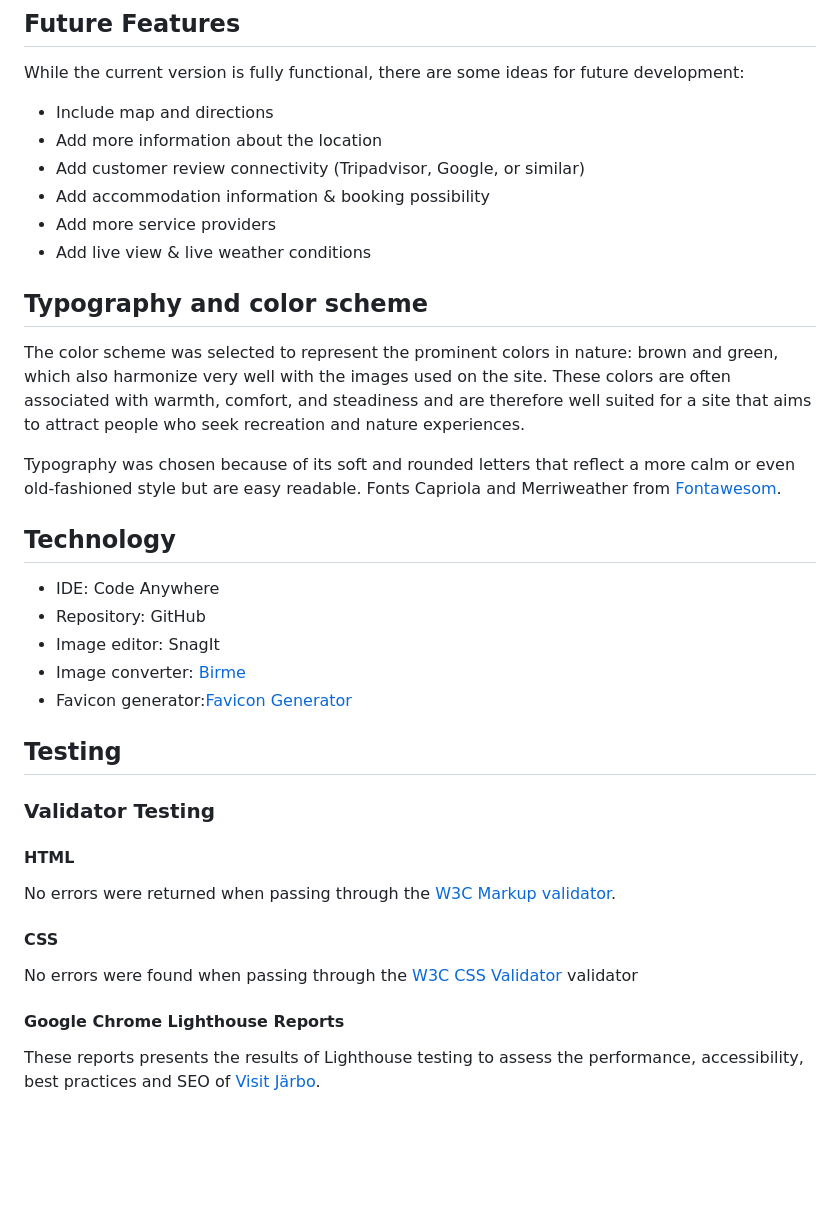
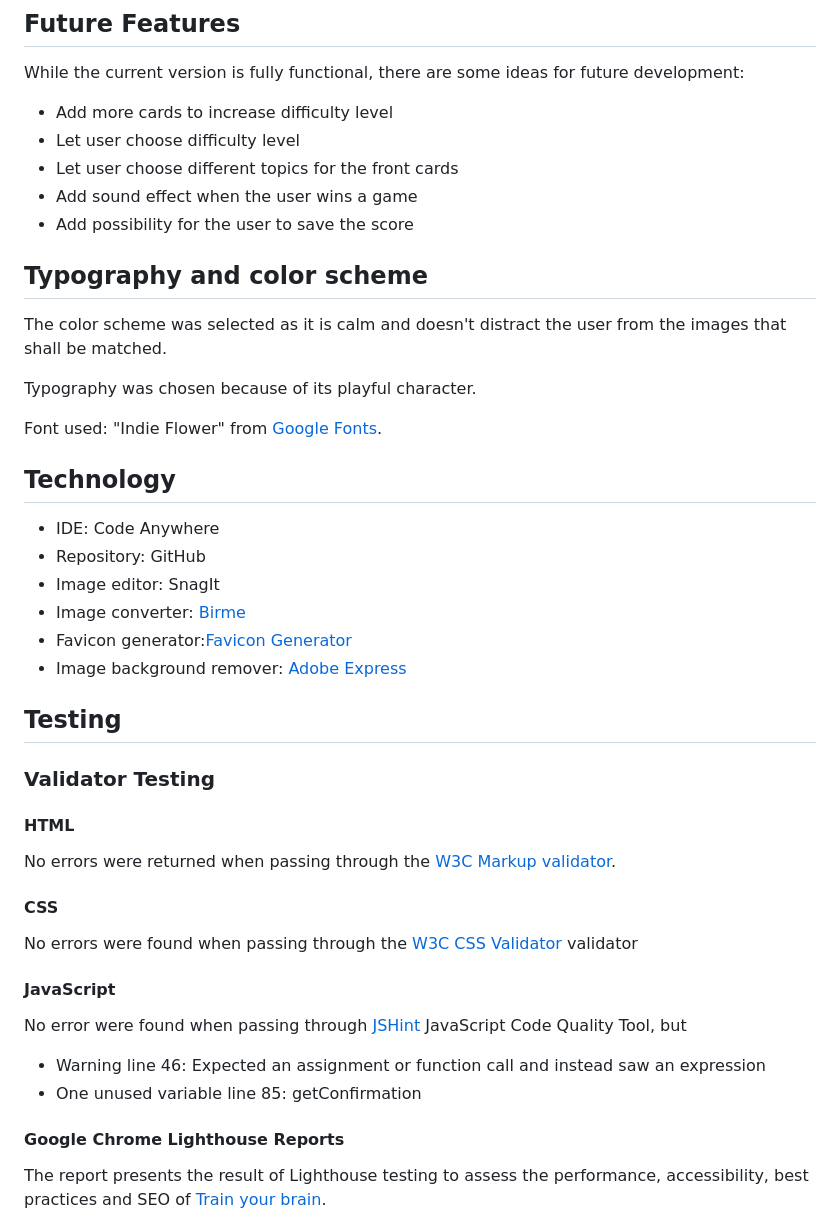
Before and after one commit to ClaudiaInSweden/train-your-brain, a Markdown page: README.md, the part around the change printed below. GitHub-like rendering; blank space fills up the shorter version.

```diff
--- a/README.md
+++ b/README.md
@@ -67,19 +76,19 @@ The footer area contains links to relevant social media sites (Facebook, X (Twit
 
 While the current version is fully functional, there are some ideas for future development:
 
-- Include map and directions
-- Add more information about the location
-- Add customer review connectivity (Tripadvisor, Google, or similar)
-- Add accommodation information & booking possibility
-- Add more service providers
-- Add live view & live weather conditions
+- Add more cards to increase difficulty level
+- Let user choose difficulty level
+- Let user choose different topics for the front cards
+- Add sound effect when the user wins a game
+- Add possibility for the user to save the score
 
 ## Typography and color scheme
 
-The color scheme was selected to represent the prominent colors in nature: brown and green, which also harmonize very well with the images used on the site. These colors are often associated with warmth, comfort, and steadiness and are therefore well suited for a site that aims to attract people who seek recreation and nature experiences.
+The color scheme was selected as it is calm and doesn't distract the user from the images that shall be matched.
 
-Typography was chosen because of its soft and rounded letters that reflect a more calm or even old-fashioned style but are easy readable.
-Fonts Capriola and Merriweather from [Fontawesom](https://fontawesome.com/).
+Typography was chosen because of its playful character.
+
+Font used: "Indie Flower" from [Google Fonts](https://fonts.google.com/).
 
 ## Technology
 
@@ -88,6 +97,7 @@ Fonts Capriola and Merriweather from [Fontawesom](https://fontawesome.com/).
 - Image editor: SnagIt
 - Image converter: [Birme](<https://www.birme.net/>)
 - Favicon generator:[Favicon Generator](https://favicon.io/)
+- Image background remover: [Adobe Express](https://www.adobe.com/express/feature/image/remove-background)
 
 ## Testing
 
@@ -101,8 +111,15 @@ No errors were returned when passing through the [W3C Markup validator](https://
 
 No errors were found when passing through the [W3C CSS Validator](https://jigsaw.w3.org/css-validator/) validator
 
+#### JavaScript
+
+No error were found when passing through [JSHint](<https://jshint.com/>) JavaScript Code Quality Tool,
+but
+- Warning line 46: Expected an assignment or function call and instead saw an expression
+- One unused variable line 85: getConfirmation
+
 #### Google Chrome Lighthouse Reports
 
-These reports presents the results of Lighthouse testing to assess the performance, accessibility, best practices and SEO of [Visit Järbo](https://claudiainsweden.github.io/visit-jarbo/index.html).
+The report presents the result of Lighthouse testing to assess the performance, accessibility, best practices and SEO of [Train your brain](https://claudiainsweden.github.io/train-your-brain/).
 
 The tests were executed using the Google Chrome browser's DevTools.
```
Also changed, not shown: other parts of README.md (+34 -68 lines), assets/images/apple-touch-icon.png, assets/images/favicon-large.png, assets/images/favicon-small.png, 5 other files.
